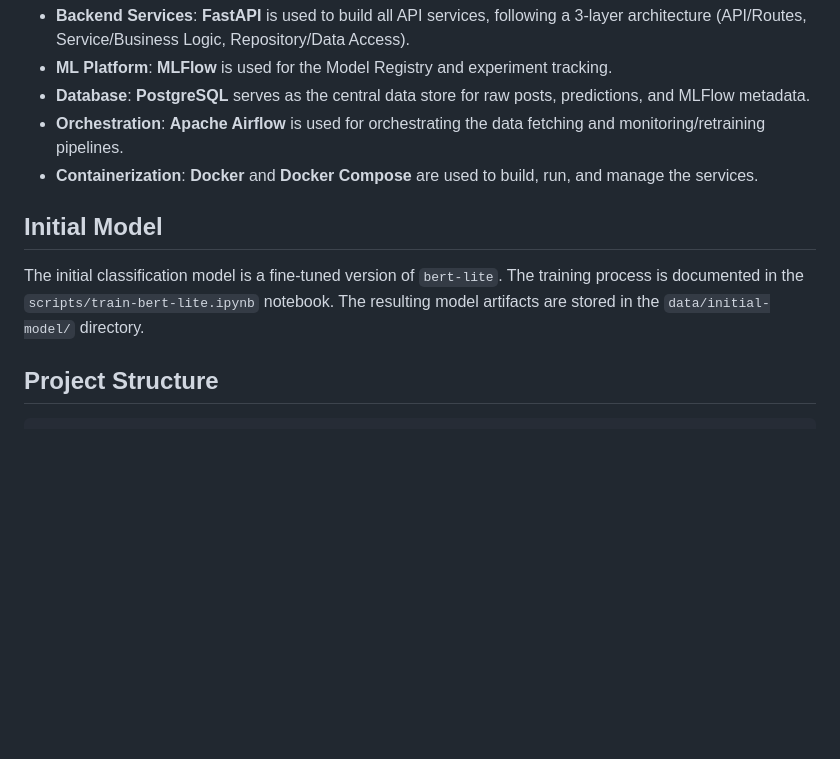
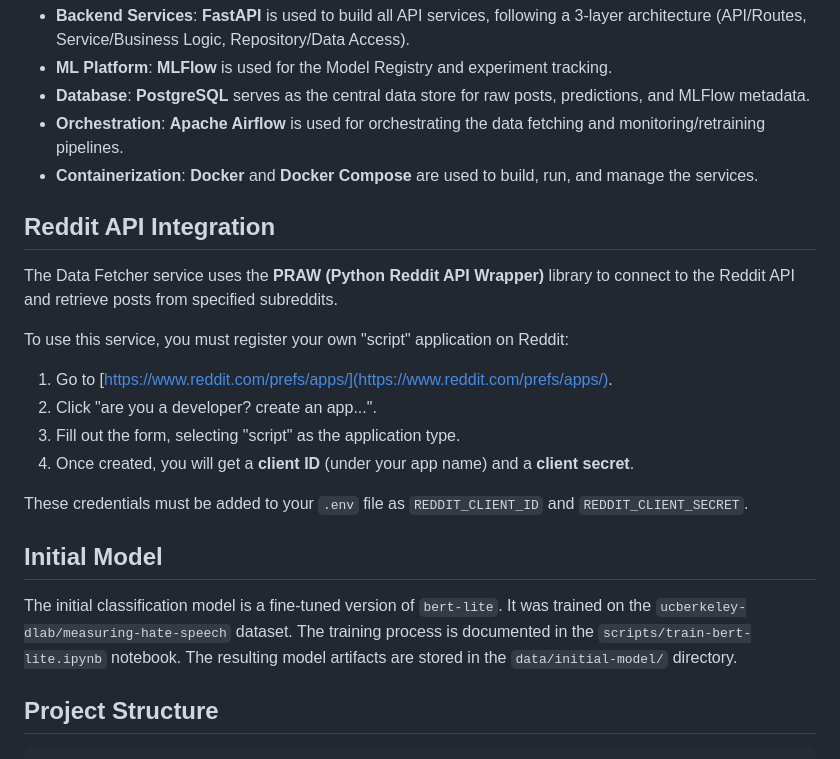
Before and after one commit to dreeeamcatcher/reddit-content-moderation, a Markdown page: README.md, the part around the change. Rendered like a GitHub page; blank space fills up the shorter version.

Commit message:
docs: update README

```diff
--- a/README.md
+++ b/README.md
@@ -33,9 +33,22 @@ The system is built with a microservices architecture, containerized using Docke
 -   **Orchestration**: **Apache Airflow** is used for orchestrating the data fetching and monitoring/retraining pipelines.
 -   **Containerization**: **Docker** and **Docker Compose** are used to build, run, and manage the services.
 
+## Reddit API Integration
+
+The Data Fetcher service uses the **PRAW (Python Reddit API Wrapper)** library to connect to the Reddit API and retrieve posts from specified subreddits.
+
+To use this service, you must register your own "script" application on Reddit:
+
+1.  Go to [https://www.reddit.com/prefs/apps/](https://www.reddit.com/prefs/apps/).
+2.  Click "are you a developer? create an app...".
+3.  Fill out the form, selecting "script" as the application type.
+4.  Once created, you will get a **client ID** (under your app name) and a **client secret**.
+
+These credentials must be added to your `.env` file as `REDDIT_CLIENT_ID` and `REDDIT_CLIENT_SECRET`.
+
 ## Initial Model
 
-The initial classification model is a fine-tuned version of `bert-lite`. The training process is documented in the `scripts/train-bert-lite.ipynb` notebook. The resulting model artifacts are stored in the `data/initial-model/` directory.
+The initial classification model is a fine-tuned version of `bert-lite`. It was trained on the `ucberkeley-dlab/measuring-hate-speech` dataset. The training process is documented in the `scripts/train-bert-lite.ipynb` notebook. The resulting model artifacts are stored in the `data/initial-model/` directory.
 
 ## Project Structure
 
```
